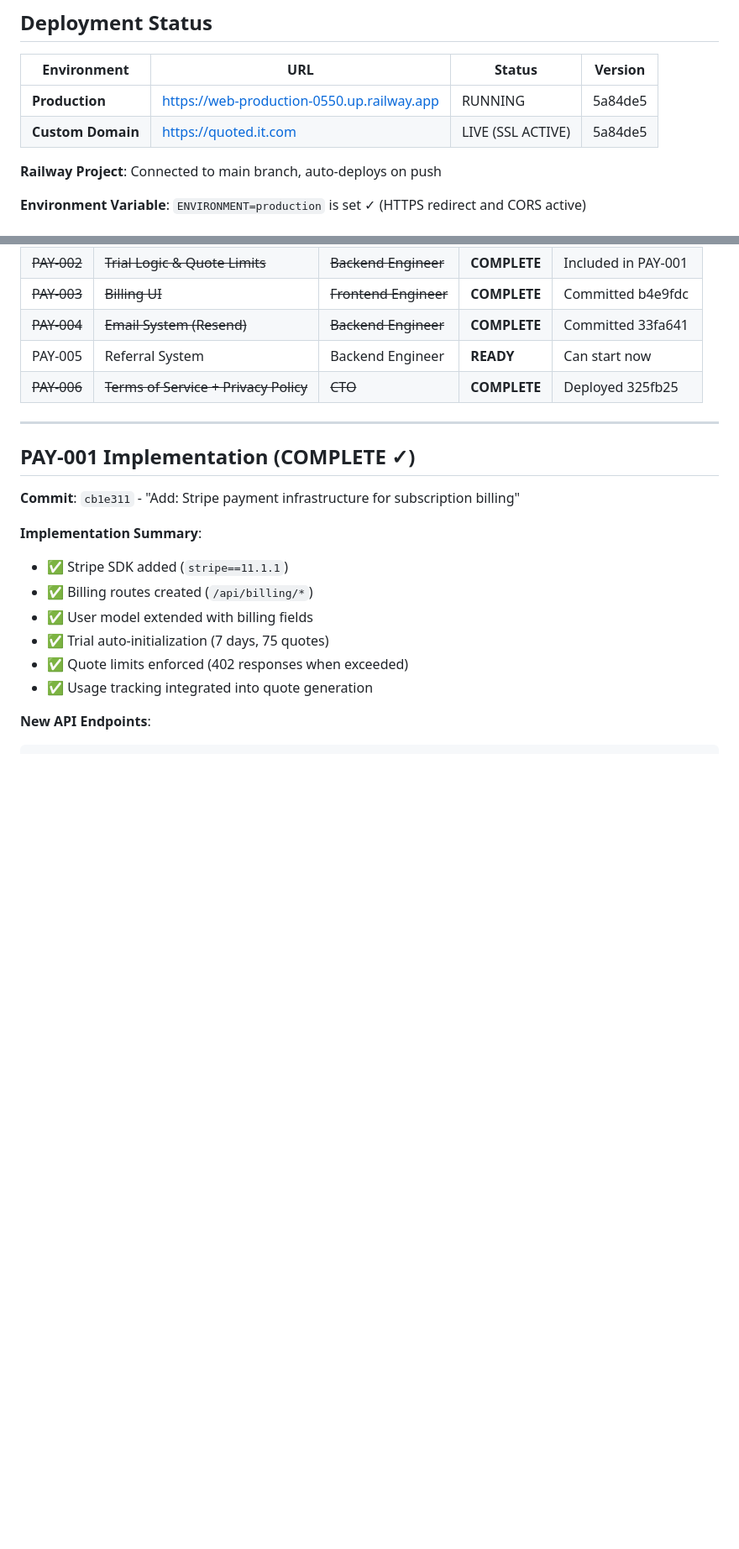
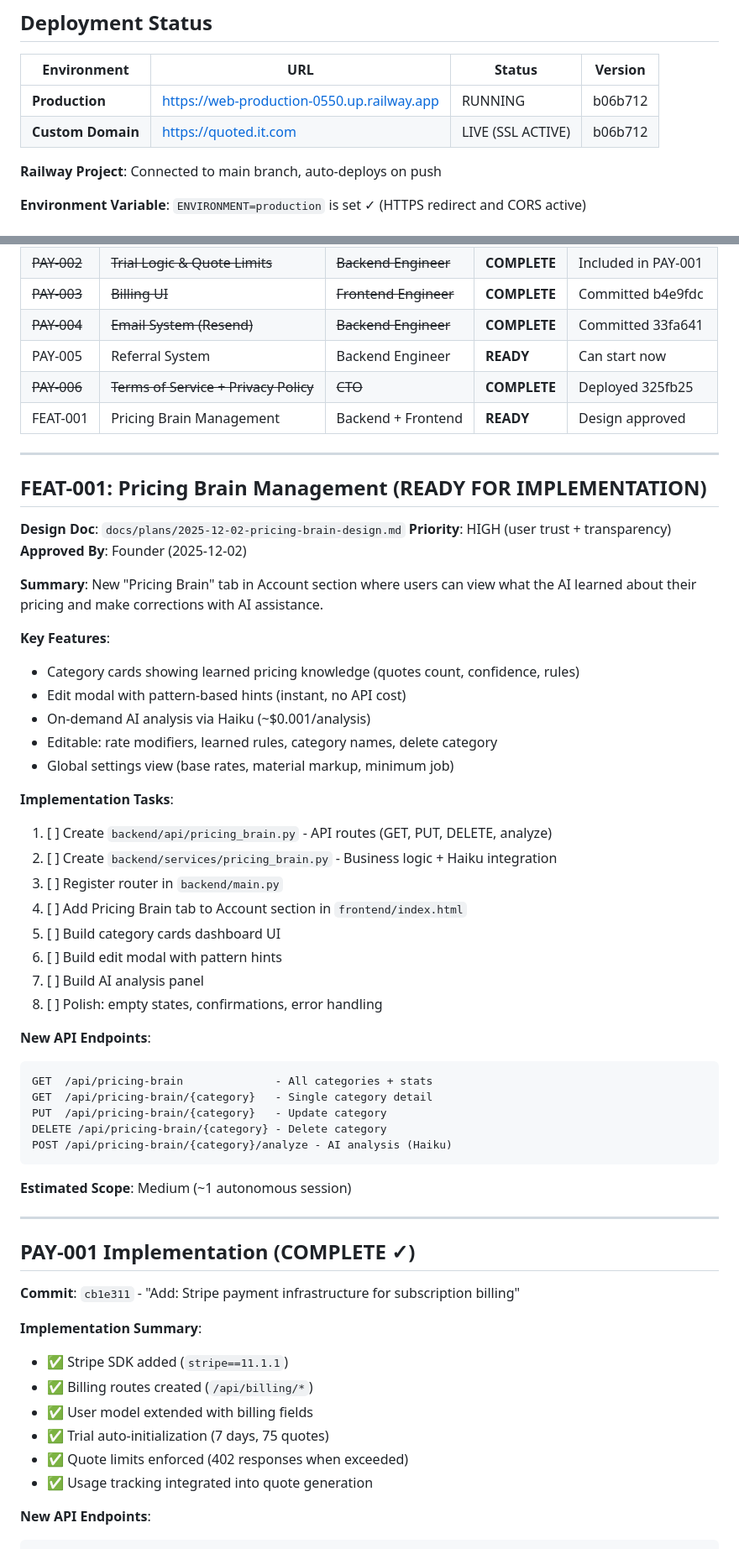
Before and after one commit to eddiesanjuan/quotedIT, a Markdown page: ENGINEERING_STATE.md, 2 parts joined by grey strips. Shown at 84% size. Rendered like a GitHub page; blank space fills up the shorter version.

````diff
--- a/ENGINEERING_STATE.md
+++ b/ENGINEERING_STATE.md
@@ -17,8 +17,8 @@
 
 | Environment | URL | Status | Version |
 |-------------|-----|--------|---------|
-| **Production** | https://web-production-0550.up.railway.app | RUNNING | 5a84de5 |
-| **Custom Domain** | https://quoted.it.com | LIVE (SSL ACTIVE) | 5a84de5 |
+| **Production** | https://web-production-0550.up.railway.app | RUNNING | b06b712 |
+| **Custom Domain** | https://quoted.it.com | LIVE (SSL ACTIVE) | b06b712 |
 
 **Railway Project**: Connected to main branch, auto-deploys on push
 
@@ -36,6 +36,45 @@
 | ~~PAY-004~~ | ~~Email System (Resend)~~ | ~~Backend Engineer~~ | **COMPLETE** | Committed 33fa641 |
 | PAY-005 | Referral System | Backend Engineer | **READY** | Can start now |
 | ~~PAY-006~~ | ~~Terms of Service + Privacy Policy~~ | ~~CTO~~ | **COMPLETE** | Deployed 325fb25 |
+| FEAT-001 | Pricing Brain Management | Backend + Frontend | **READY** | Design approved |
+
+---
+
+## FEAT-001: Pricing Brain Management (READY FOR IMPLEMENTATION)
+
+**Design Doc**: `docs/plans/2025-12-02-pricing-brain-design.md`
+**Priority**: HIGH (user trust + transparency)
+**Approved By**: Founder (2025-12-02)
+
+**Summary**: New "Pricing Brain" tab in Account section where users can view what the AI learned about their pricing and make corrections with AI assistance.
+
+**Key Features**:
+- Category cards showing learned pricing knowledge (quotes count, confidence, rules)
+- Edit modal with pattern-based hints (instant, no API cost)
+- On-demand AI analysis via Haiku (~$0.001/analysis)
+- Editable: rate modifiers, learned rules, category names, delete category
+- Global settings view (base rates, material markup, minimum job)
+
+**Implementation Tasks**:
+1. [ ] Create `backend/api/pricing_brain.py` - API routes (GET, PUT, DELETE, analyze)
+2. [ ] Create `backend/services/pricing_brain.py` - Business logic + Haiku integration
+3. [ ] Register router in `backend/main.py`
+4. [ ] Add Pricing Brain tab to Account section in `frontend/index.html`
+5. [ ] Build category cards dashboard UI
+6. [ ] Build edit modal with pattern hints
+7. [ ] Build AI analysis panel
+8. [ ] Polish: empty states, confirmations, error handling
+
+**New API Endpoints**:
+```
+GET  /api/pricing-brain              - All categories + stats
+GET  /api/pricing-brain/{category}   - Single category detail
+PUT  /api/pricing-brain/{category}   - Update category
+DELETE /api/pricing-brain/{category} - Delete category
+POST /api/pricing-brain/{category}/analyze - AI analysis (Haiku)
+```
+
+**Estimated Scope**: Medium (~1 autonomous session)
 
 ---
 
````
Also changed, not shown: other parts of ENGINEERING_STATE.md (+2 -1 lines), ACTION_LOG.md (+3 -0 lines), docs/plans/2025-12-02-pricing-brain-design.md (added, +328 -0 lines).
